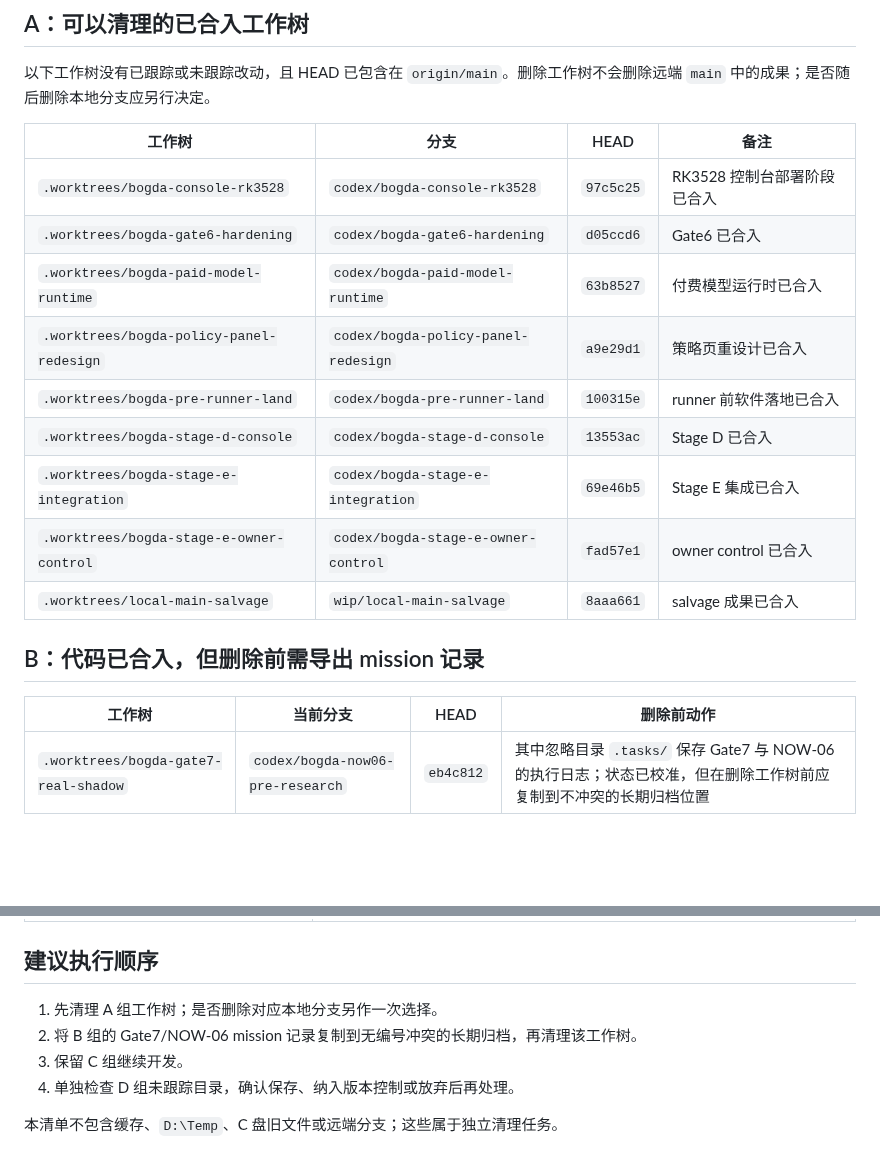
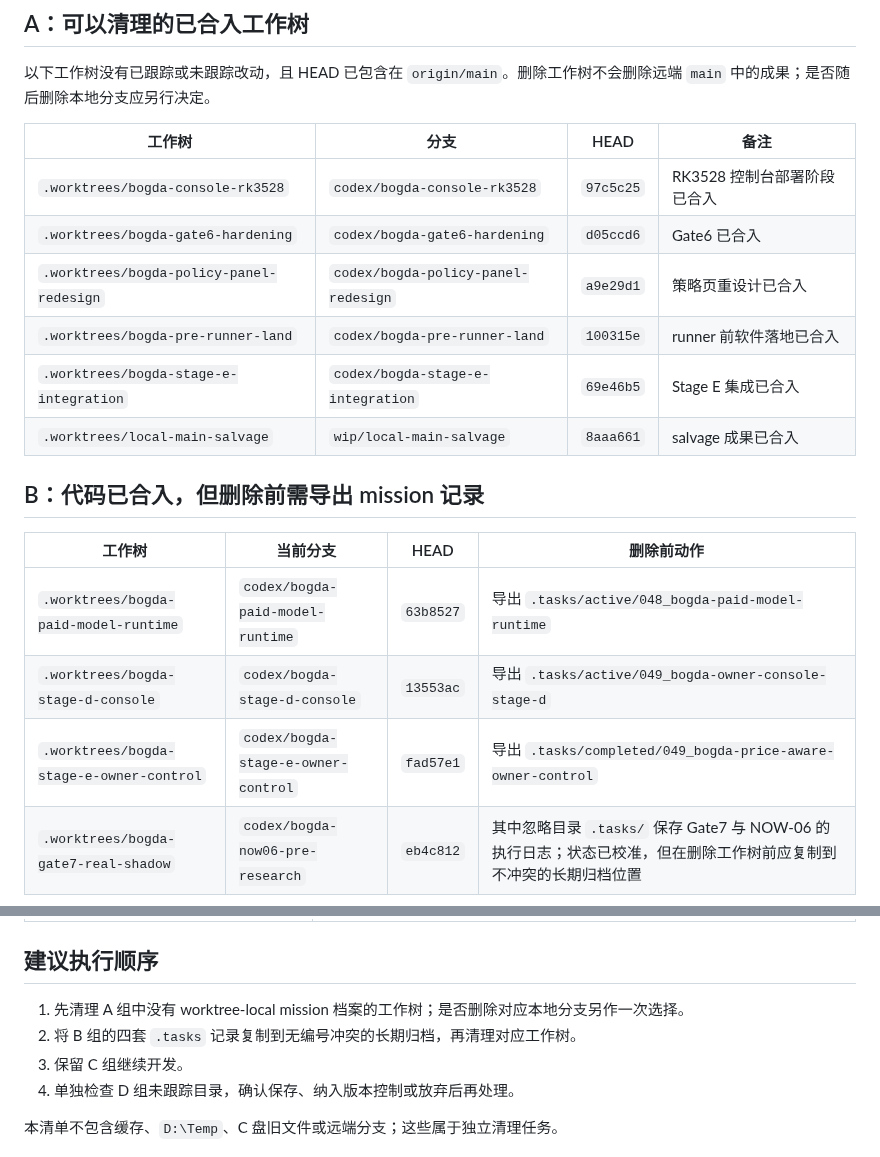
Before and after one commit to wocessade/research-orchestra, a Markdown page: docs/reports/2026-09-05-worktree-cleanup-inventory.md, 2 parts joined by grey strips. Rendered like a GitHub page; blank space fills up the shorter version.

Commit message:
docs: preserve worktree mission archives

```diff
--- a/docs/reports/2026-09-05-worktree-cleanup-inventory.md
+++ b/docs/reports/2026-09-05-worktree-cleanup-inventory.md
@@ -12,18 +12,18 @@
 | --- | --- | --- | --- |
 | `.worktrees/bogda-console-rk3528` | `codex/bogda-console-rk3528` | `97c5c25` | RK3528 控制台部署阶段已合入 |
 | `.worktrees/bogda-gate6-hardening` | `codex/bogda-gate6-hardening` | `d05ccd6` | Gate6 已合入 |
-| `.worktrees/bogda-paid-model-runtime` | `codex/bogda-paid-model-runtime` | `63b8527` | 付费模型运行时已合入 |
 | `.worktrees/bogda-policy-panel-redesign` | `codex/bogda-policy-panel-redesign` | `a9e29d1` | 策略页重设计已合入 |
 | `.worktrees/bogda-pre-runner-land` | `codex/bogda-pre-runner-land` | `100315e` | runner 前软件落地已合入 |
-| `.worktrees/bogda-stage-d-console` | `codex/bogda-stage-d-console` | `13553ac` | Stage D 已合入 |
 | `.worktrees/bogda-stage-e-integration` | `codex/bogda-stage-e-integration` | `69e46b5` | Stage E 集成已合入 |
-| `.worktrees/bogda-stage-e-owner-control` | `codex/bogda-stage-e-owner-control` | `fad57e1` | owner control 已合入 |
 | `.worktrees/local-main-salvage` | `wip/local-main-salvage` | `8aaa661` | salvage 成果已合入 |
 
 ## B：代码已合入，但删除前需导出 mission 记录
 
 | 工作树 | 当前分支 | HEAD | 删除前动作 |
 | --- | --- | --- | --- |
+| `.worktrees/bogda-paid-model-runtime` | `codex/bogda-paid-model-runtime` | `63b8527` | 导出 `.tasks/active/048_bogda-paid-model-runtime` |
+| `.worktrees/bogda-stage-d-console` | `codex/bogda-stage-d-console` | `13553ac` | 导出 `.tasks/active/049_bogda-owner-console-stage-d` |
+| `.worktrees/bogda-stage-e-owner-control` | `codex/bogda-stage-e-owner-control` | `fad57e1` | 导出 `.tasks/completed/049_bogda-price-aware-owner-control` |
 | `.worktrees/bogda-gate7-real-shadow` | `codex/bogda-now06-pre-research` | `eb4c812` | 其中忽略目录 `.tasks/` 保存 Gate7 与 NOW-06 的执行日志；状态已校准，但在删除工作树前应复制到不冲突的长期归档位置 |
 
 该路径名称仍是 `bogda-gate7-real-shadow`，实际检出的分支已经是 NOW-06。这只是历史命名残留，不影响代码。
@@ -43,8 +43,8 @@
 
 ## 建议执行顺序
 
-1. 先清理 A 组工作树；是否删除对应本地分支另作一次选择。
-2. 将 B 组的 Gate7/NOW-06 mission 记录复制到无编号冲突的长期归档，再清理该工作树。
+1. 先清理 A 组中没有 worktree-local mission 档案的工作树；是否删除对应本地分支另作一次选择。
+2. 将 B 组的四套 `.tasks` 记录复制到无编号冲突的长期归档，再清理对应工作树。
 3. 保留 C 组继续开发。
 4. 单独检查 D 组未跟踪目录，确认保存、纳入版本控制或放弃后再处理。
 
```
